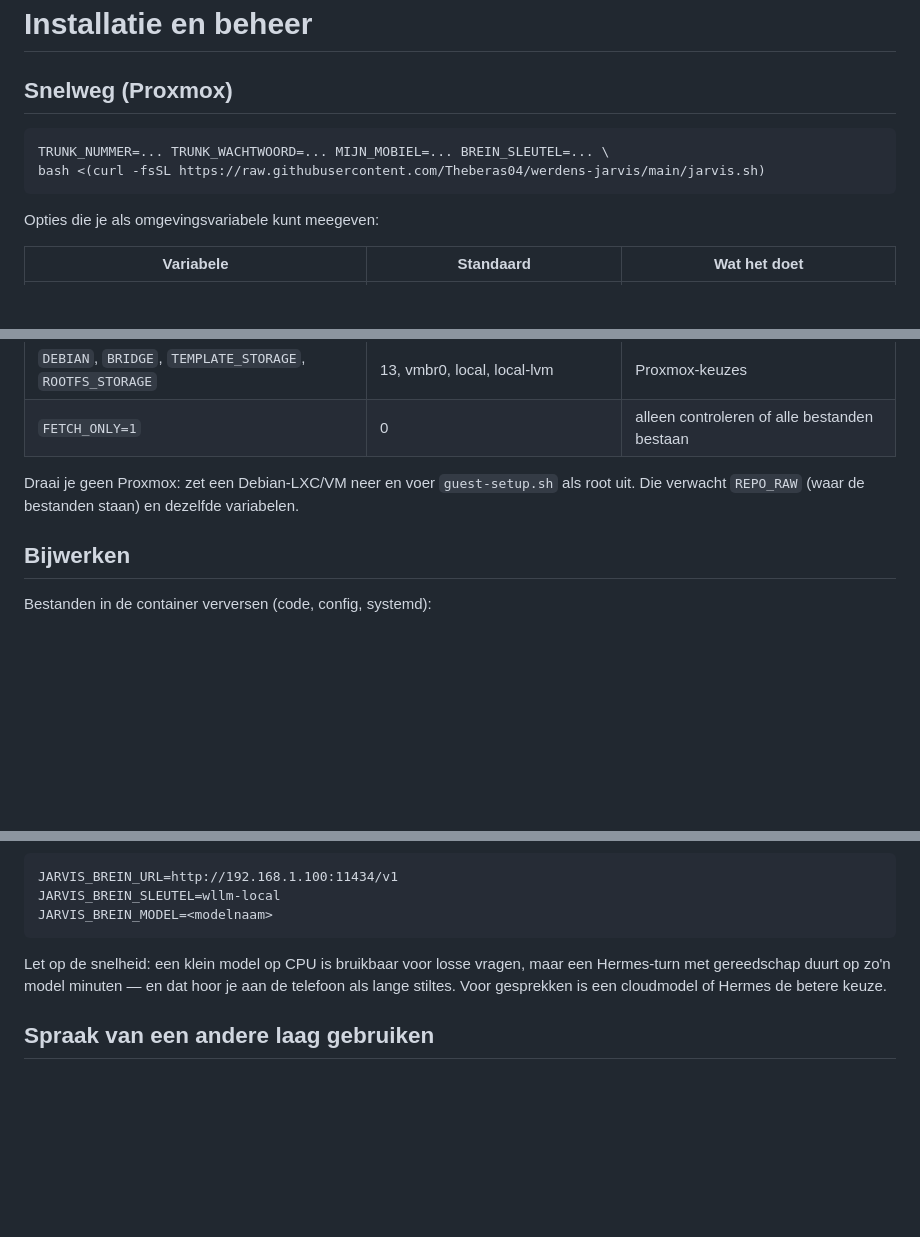
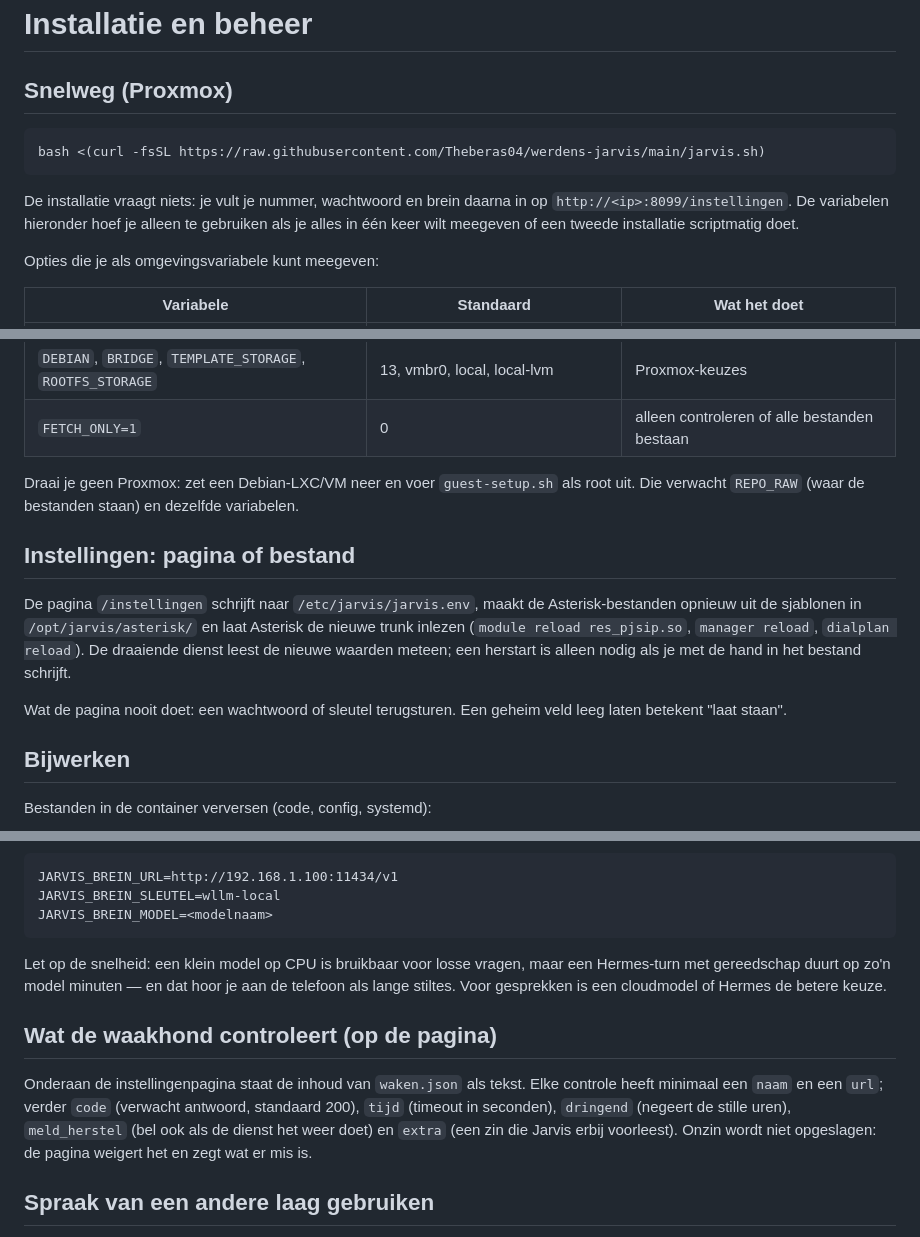
Before and after one commit to Theberas04/werdens-jarvis, a Markdown page: docs/INSTALLATIE.md, 3 parts joined by grey strips. Drawn GitHub-style; blank space fills up the shorter version.

````diff
--- a/docs/INSTALLATIE.md
+++ b/docs/INSTALLATIE.md
@@ -3,9 +3,13 @@
 ## Snelweg (Proxmox)
 
 ```bash
-TRUNK_NUMMER=... TRUNK_WACHTWOORD=... MIJN_MOBIEL=... BREIN_SLEUTEL=... \
 bash <(curl -fsSL https://raw.githubusercontent.com/Theberas04/werdens-jarvis/main/jarvis.sh)
 ```
+
+De installatie vraagt niets: je vult je nummer, wachtwoord en brein daarna in op
+`http://<ip>:8099/instellingen`. De variabelen hieronder hoef je alleen te
+gebruiken als je alles in één keer wilt meegeven of een tweede installatie
+scriptmatig doet.
 
 Opties die je als omgevingsvariabele kunt meegeven:
 
@@ -28,6 +32,17 @@ Draai je geen Proxmox: zet een Debian-LXC/VM neer en voer `guest-setup.sh` als
 root uit. Die verwacht `REPO_RAW` (waar de bestanden staan) en dezelfde
 variabelen.
 
+## Instellingen: pagina of bestand
+
+De pagina `/instellingen` schrijft naar `/etc/jarvis/jarvis.env`, maakt de
+Asterisk-bestanden opnieuw uit de sjablonen in `/opt/jarvis/asterisk/` en laat
+Asterisk de nieuwe trunk inlezen (`module reload res_pjsip.so`, `manager reload`,
+`dialplan reload`). De draaiende dienst leest de nieuwe waarden meteen; een
+herstart is alleen nodig als je met de hand in het bestand schrijft.
+
+Wat de pagina nooit doet: een wachtwoord of sleutel terugsturen. Een geheim veld
+leeg laten betekent "laat staan".
+
 ## Bijwerken
 
 Bestanden in de container verversen (code, config, systemd):
@@ -105,6 +121,15 @@ een Hermes-turn met gereedschap duurt op zo'n model minuten — en dat hoor je a
 de telefoon als lange stiltes. Voor gesprekken is een cloudmodel of Hermes de
 betere keuze.
 
+## Wat de waakhond controleert (op de pagina)
+
+Onderaan de instellingenpagina staat de inhoud van `waken.json` als tekst. Elke
+controle heeft minimaal een `naam` en een `url`; verder `code` (verwacht
+antwoord, standaard 200), `tijd` (timeout in seconden), `dringend` (negeert de
+stille uren), `meld_herstel` (bel ook als de dienst het weer doet) en `extra`
+(een zin die Jarvis erbij voorleest). Onzin wordt niet opgeslagen: de pagina
+weigert het en zegt wat er mis is.
+
 ## Spraak van een andere laag gebruiken
 
 Heb je al een spraaklaag draaien (bijvoorbeeld de Werdens Media LLM-medialaag),
````
Also changed, not shown: other parts of docs/INSTALLATIE.md (+1 -0 lines), README.md (+34 -10 lines), docs/TELEFOON.md (+3 -2 lines), docs/img/instellingen-desktop.png (added), docs/img/instellingen-telefoon.png (added), docs/img/status-desktop.png, docs/img/status-telefoon.png, 6 other files.
